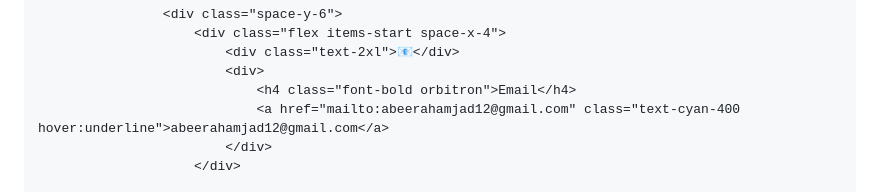
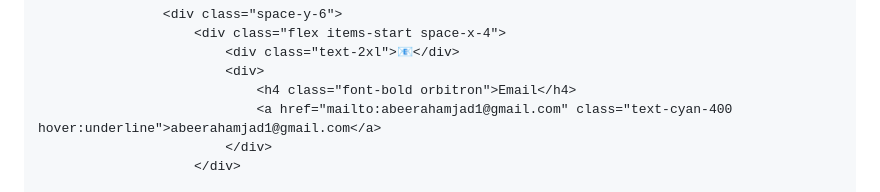
Before and after one commit to laibaamjad3113/Laiba-Amjad-HTML-portfolio-website, a Markdown page: README.md, the part around the change. Drawn GitHub-style.

```diff
--- a/README.md
+++ b/README.md
@@ -294,7 +294,7 @@
                             <div class="text-2xl">📧</div>
                             <div>
                                 <h4 class="font-bold orbitron">Email</h4>
-                                <a href="mailto:abeerahamjad12@gmail.com" class="text-cyan-400 hover:underline">abeerahamjad12@gmail.com</a>
+                                <a href="mailto:abeerahamjad1@gmail.com" class="text-cyan-400 hover:underline">abeerahamjad1@gmail.com</a>
                             </div>
                         </div>
 
```
